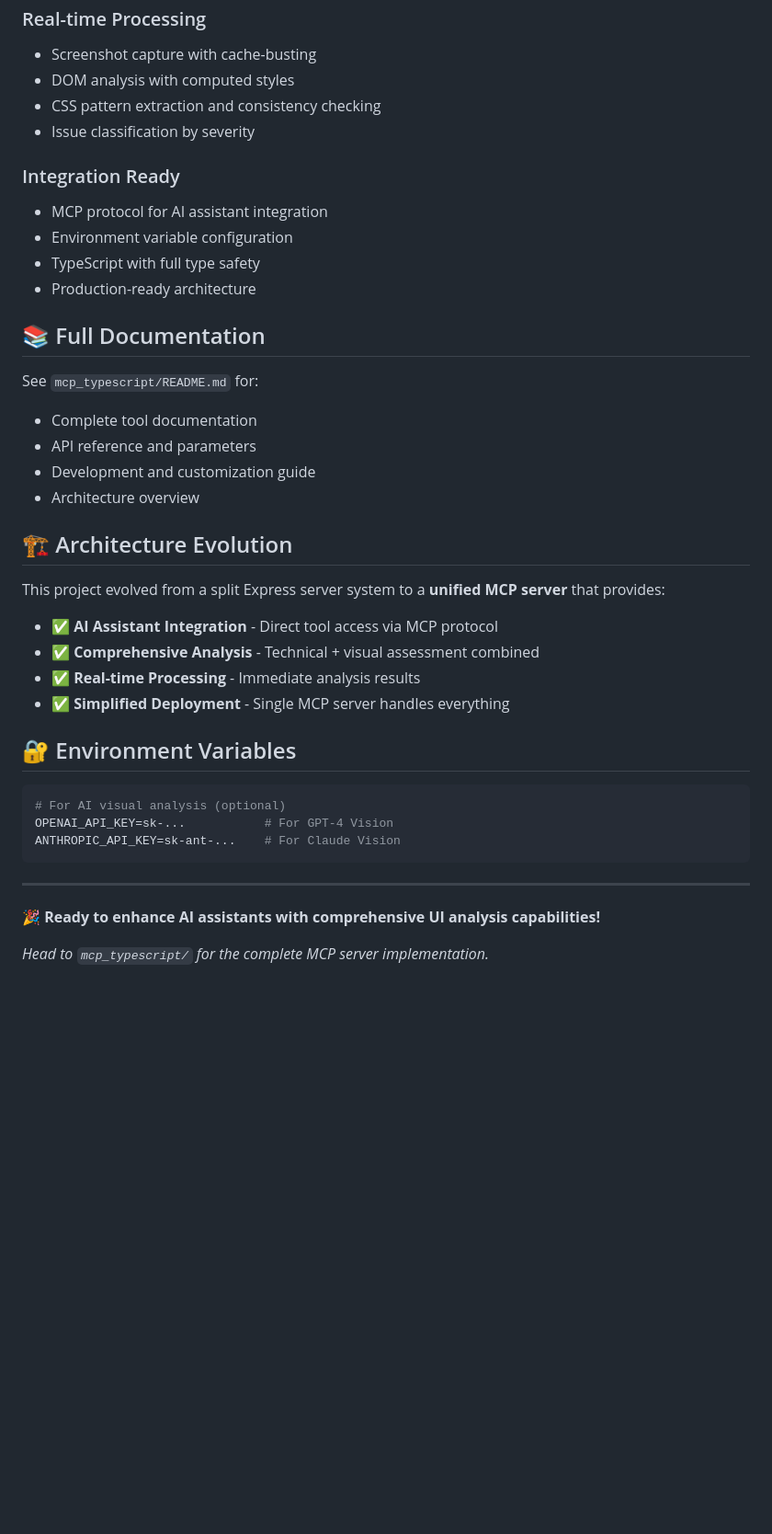
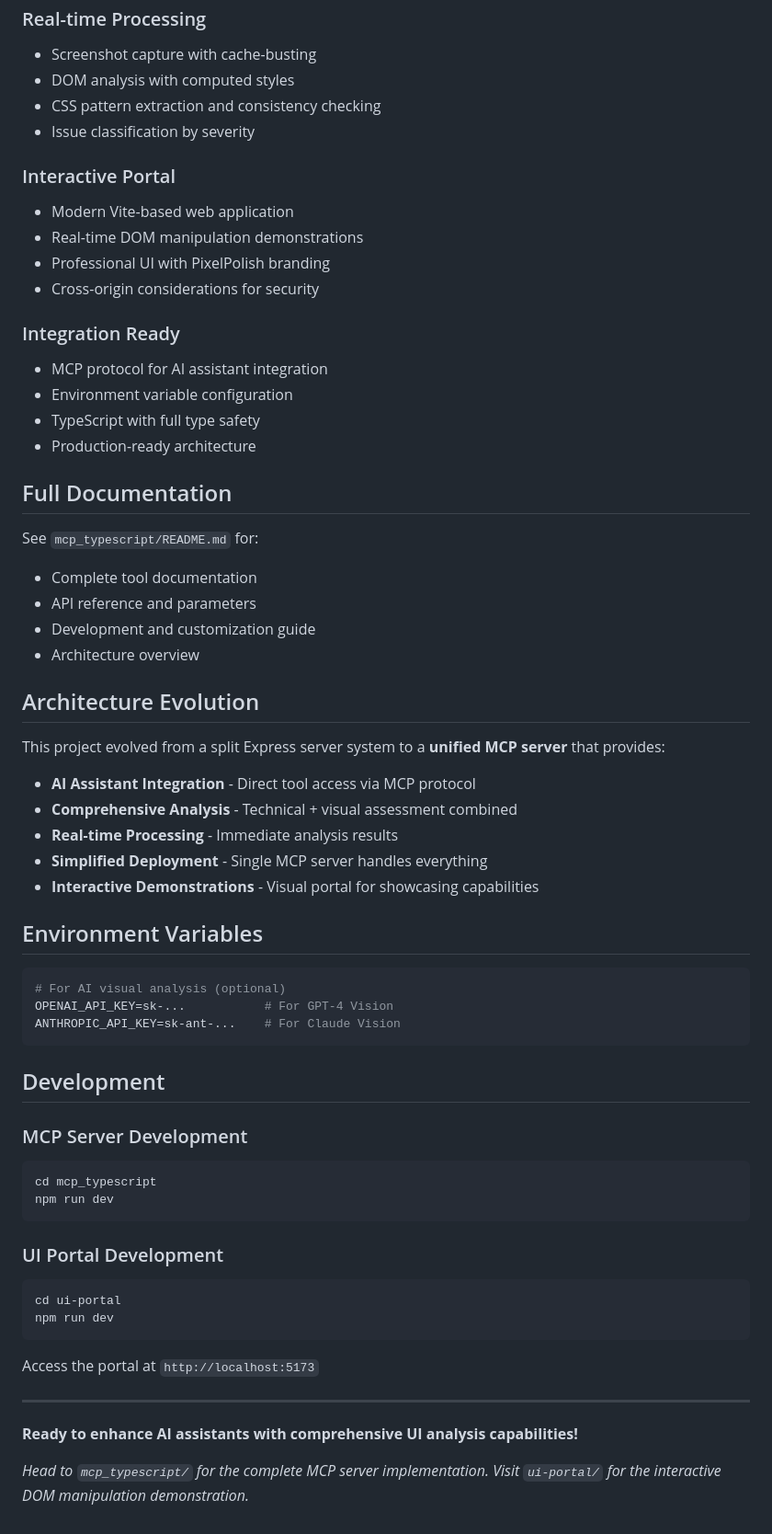
Before and after one commit to davidvvliet/PixelPolish, a Markdown page: README.md, the part around one of its changes. Shown at 92% size. Rendered like a GitHub page; blank space fills up the shorter version.

````diff
--- a/README.md
+++ b/README.md
@@ -62,13 +86,19 @@ When connected to an AI assistant, provides these tools:
 - CSS pattern extraction and consistency checking
 - Issue classification by severity
 
+### Interactive Portal
+- Modern Vite-based web application
+- Real-time DOM manipulation demonstrations
+- Professional UI with PixelPolish branding
+- Cross-origin considerations for security
+
 ### Integration Ready
 - MCP protocol for AI assistant integration
 - Environment variable configuration
 - TypeScript with full type safety
 - Production-ready architecture
 
-## 📚 Full Documentation
+## Full Documentation
 
 See `mcp_typescript/README.md` for:
 - Complete tool documentation
@@ -76,16 +106,17 @@ See `mcp_typescript/README.md` for:
 - Development and customization guide
 - Architecture overview
 
-## 🏗️ Architecture Evolution
+## Architecture Evolution
 
 This project evolved from a split Express server system to a **unified MCP server** that provides:
 
-- ✅ **AI Assistant Integration** - Direct tool access via MCP protocol
-- ✅ **Comprehensive Analysis** - Technical + visual assessment combined
-- ✅ **Real-time Processing** - Immediate analysis results
-- ✅ **Simplified Deployment** - Single MCP server handles everything
+- **AI Assistant Integration** - Direct tool access via MCP protocol
+- **Comprehensive Analysis** - Technical + visual assessment combined
+- **Real-time Processing** - Immediate analysis results
+- **Simplified Deployment** - Single MCP server handles everything
+- **Interactive Demonstrations** - Visual portal for showcasing capabilities
 
-## 🔐 Environment Variables
+## Environment Variables
 
 ```bash
 # For AI visual analysis (optional)
@@ -93,8 +124,25 @@ OPENAI_API_KEY=sk-...           # For GPT-4 Vision
 ANTHROPIC_API_KEY=sk-ant-...    # For Claude Vision
 ```
 
+## Development
+
+### MCP Server Development
+```bash
+cd mcp_typescript
+npm run dev
+```
+
+### UI Portal Development
+```bash
+cd ui-portal
+npm run dev
+```
+
+Access the portal at `http://localhost:5173`
+
 ---
 
-**🎉 Ready to enhance AI assistants with comprehensive UI analysis capabilities!**
+**Ready to enhance AI assistants with comprehensive UI analysis capabilities!**
 
 *Head to `mcp_typescript/` for the complete MCP server implementation.*
+*Visit `ui-portal/` for the interactive DOM manipulation demonstration.*
````
Also changed, not shown: other parts of README.md (+40 -16 lines).
